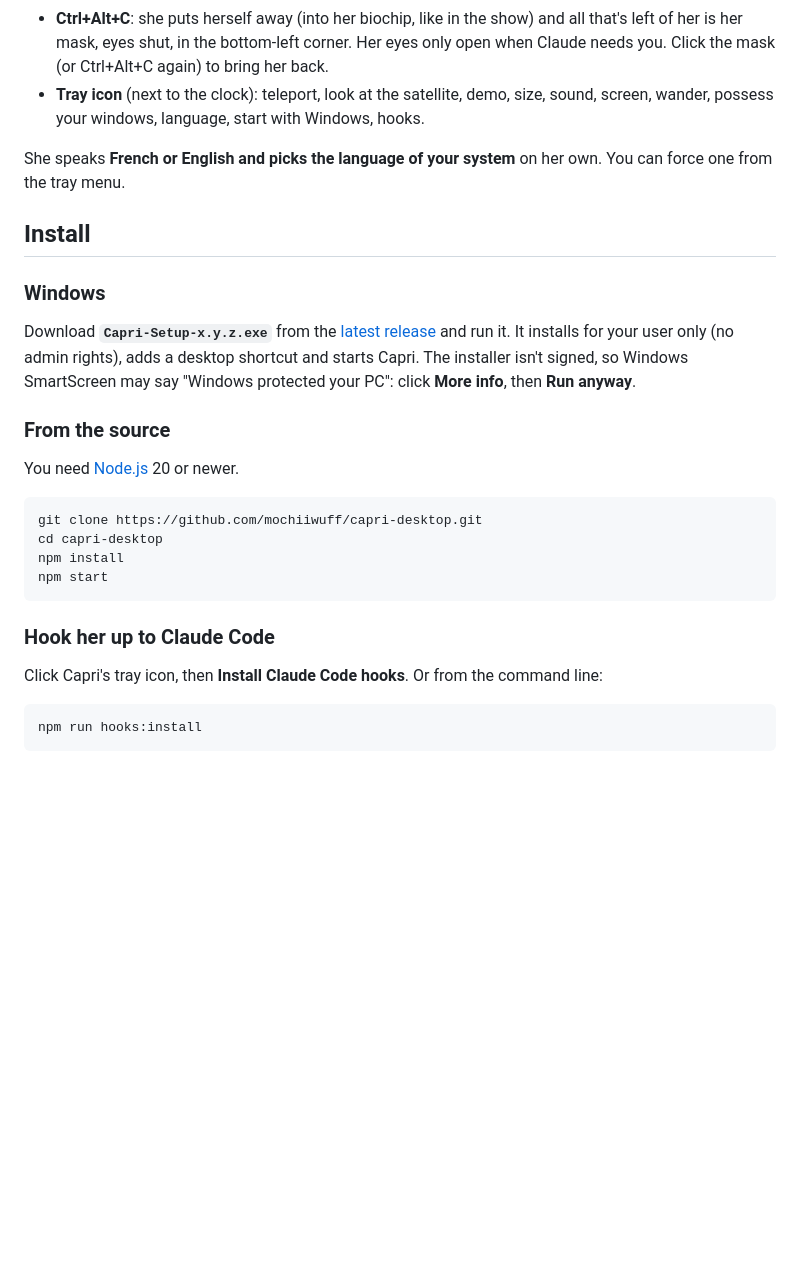
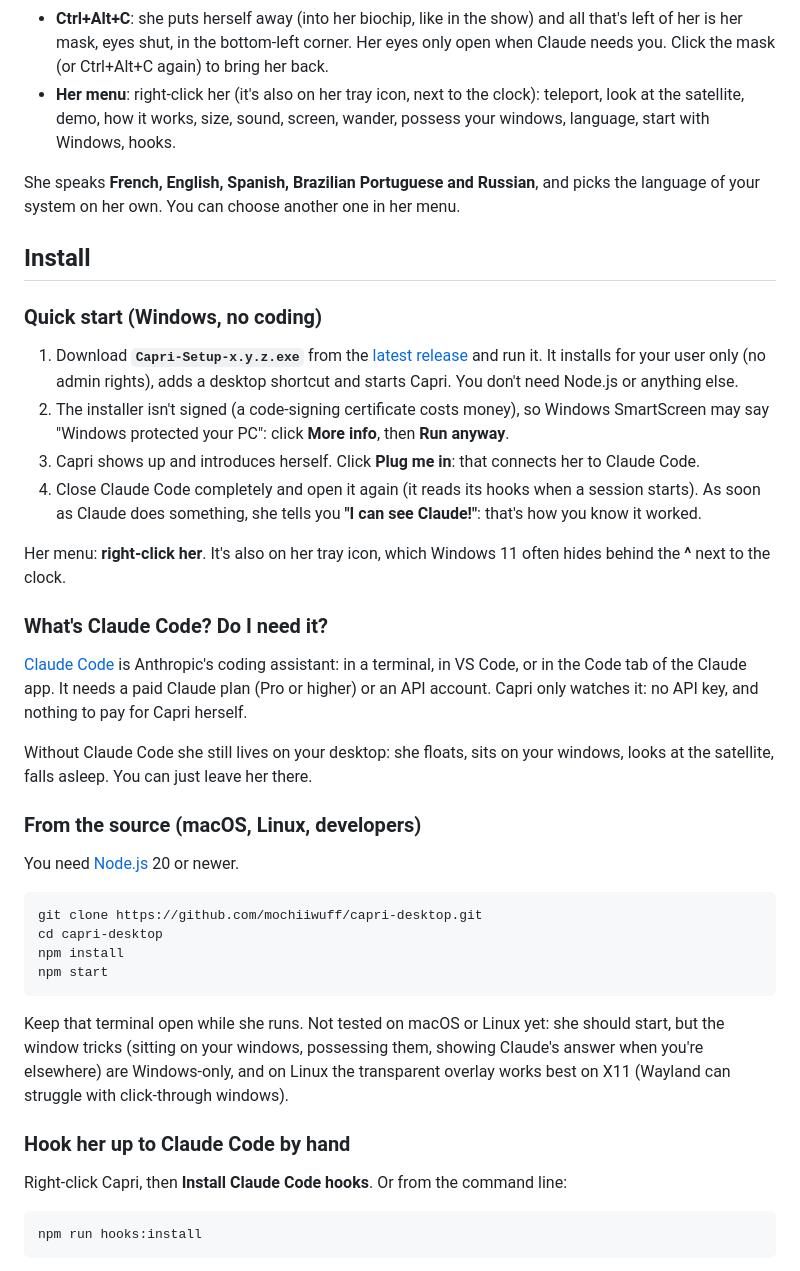
Before and after one commit to 0rop/capri-desktop, a Markdown page: README.md, the part around one of its changes. Drawn GitHub-style; blank space fills up the shorter version.

````diff
--- a/README.md
+++ b/README.md
@@ -78,21 +78,37 @@ She only catches the mouse on her actual body (pixel-precise): the rest of the s
 - **Ctrl+Alt+C**: she puts herself away (into her biochip, like in the show) and all that's left of her is her mask,
   eyes shut, in the bottom-left corner. Her eyes only open when Claude needs you. Click the mask (or Ctrl+Alt+C again)
   to bring her back.
-- **Tray icon** (next to the clock): teleport, look at the satellite, demo, size, sound, screen, wander, possess your windows,
-  language, start with Windows, hooks.
+- **Her menu**: right-click her (it's also on her tray icon, next to the clock): teleport, look at the satellite, demo,
+  how it works, size, sound, screen, wander, possess your windows, language, start with Windows, hooks.
 
-She speaks **French or English and picks the language of your system** on her own. You can force one from the tray menu.
+She speaks **French, English, Spanish, Brazilian Portuguese and Russian**, and picks the language of your system on her
+own. You can choose another one in her menu.
 
 ## Install
 
-### Windows
+### Quick start (Windows, no coding)
 
-Download **`Capri-Setup-x.y.z.exe`** from the [latest release](https://github.com/mochiiwuff/capri-desktop/releases/latest)
-and run it. It installs for your user only (no admin rights), adds a desktop shortcut and starts Capri.
-The installer isn't signed, so Windows SmartScreen may say "Windows protected your PC": click **More info**,
-then **Run anyway**.
+1. Download **`Capri-Setup-x.y.z.exe`** from the [latest release](https://github.com/mochiiwuff/capri-desktop/releases/latest)
+   and run it. It installs for your user only (no admin rights), adds a desktop shortcut and starts Capri.
+   You don't need Node.js or anything else.
+2. The installer isn't signed (a code-signing certificate costs money), so Windows SmartScreen may say
+   "Windows protected your PC": click **More info**, then **Run anyway**.
+3. Capri shows up and introduces herself. Click **Plug me in**: that connects her to Claude Code.
+4. Close Claude Code completely and open it again (it reads its hooks when a session starts). As soon as Claude does
+   something, she tells you **"I can see Claude!"**: that's how you know it worked.
 
-### From the source
+Her menu: **right-click her**. It's also on her tray icon, which Windows 11 often hides behind the **^** next to the clock.
+
+### What's Claude Code? Do I need it?
+
+[Claude Code](https://code.claude.com/docs/en/quickstart) is Anthropic's coding assistant: in a terminal, in VS Code,
+or in the Code tab of the Claude app. It needs a paid Claude plan (Pro or higher) or an API account. Capri only watches
+it: no API key, and nothing to pay for Capri herself.
+
+Without Claude Code she still lives on your desktop: she floats, sits on your windows, looks at the satellite, falls
+asleep. You can just leave her there.
+
+### From the source (macOS, Linux, developers)
 
 You need [Node.js](https://nodejs.org) 20 or newer.
 
@@ -103,9 +119,13 @@ npm install
 npm start
 ```
 
-### Hook her up to Claude Code
+Keep that terminal open while she runs. Not tested on macOS or Linux yet: she should start, but the window tricks
+(sitting on your windows, possessing them, showing Claude's answer when you're elsewhere) are Windows-only, and on Linux
+the transparent overlay works best on X11 (Wayland can struggle with click-through windows).
 
-Click Capri's tray icon, then **Install Claude Code hooks**. Or from the command line:
+### Hook her up to Claude Code by hand
+
+Right-click Capri, then **Install Claude Code hooks**. Or from the command line:
 
 ```bash
 npm run hooks:install
````
Also changed, not shown: other parts of README.md (+19 -0 lines), README.fr.md (+53 -11 lines).
